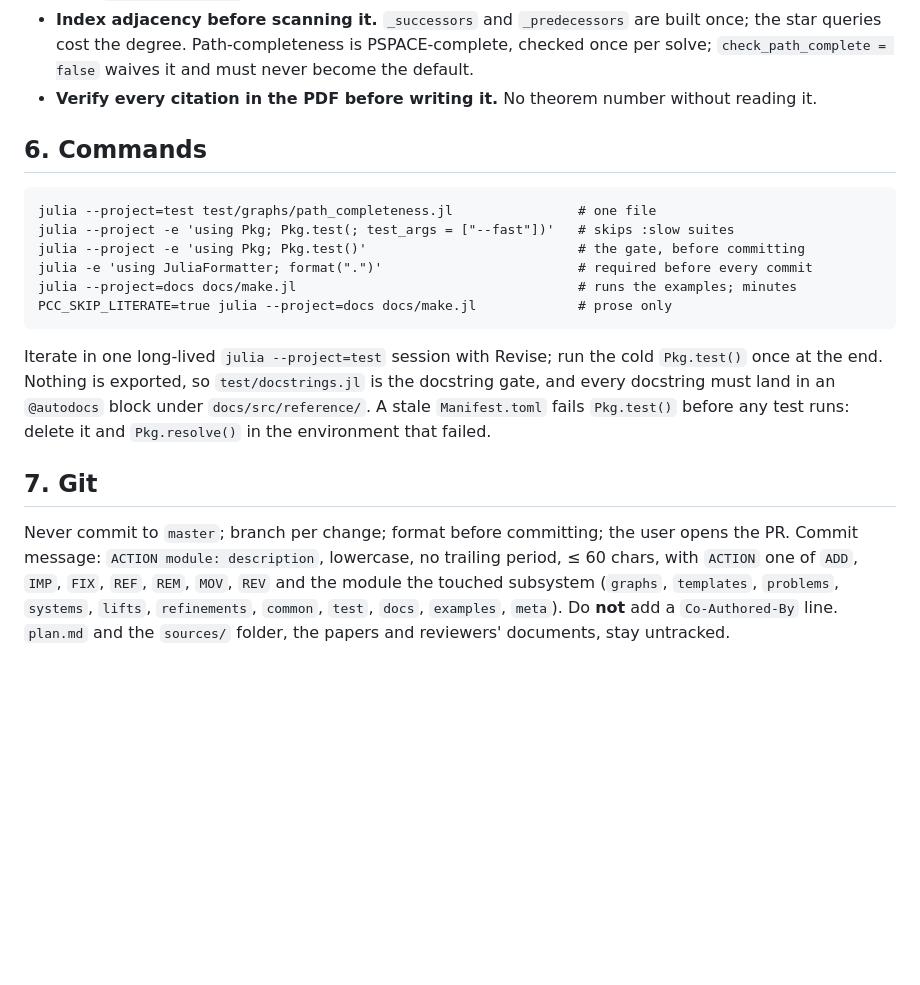
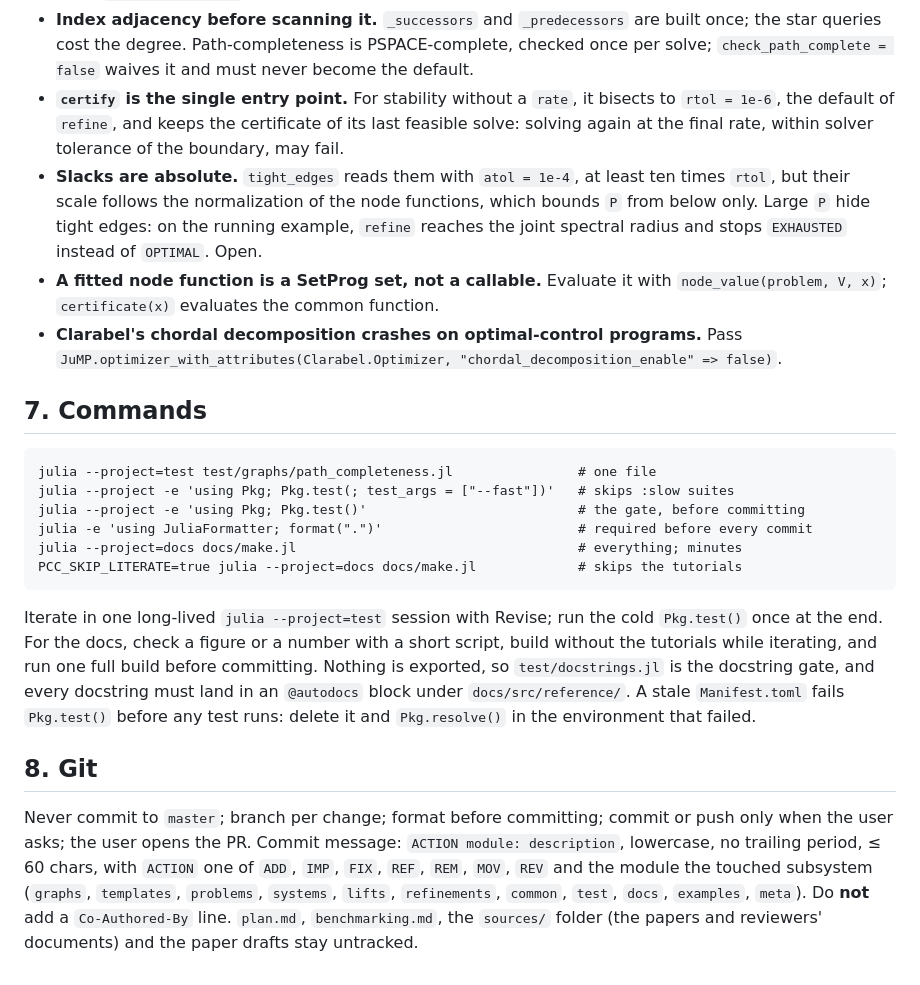
Before and after one commit to dionysos-dev/PathCompleteCertificates.jl, a Markdown page: CLAUDE.md, the part around one of its changes. Rendered like a GitHub page; blank space fills up the shorter version.

````diff
--- a/CLAUDE.md
+++ b/CLAUDE.md
@@ -142,30 +169,42 @@ access. Never hard-code `Float64` in a signature. No `Base.show`.
 - **Index adjacency before scanning it.** `_successors` and `_predecessors` are built once;
   the star queries cost the degree. Path-completeness is PSPACE-complete, checked once per
   solve; `check_path_complete = false` waives it and must never become the default.
-- **Verify every citation in the PDF before writing it.** No theorem number without reading it.
+- **`certify` is the single entry point.** For stability without a `rate`, it bisects to
+  `rtol = 1e-6`, the default of `refine`, and keeps the certificate of its last feasible solve:
+  solving again at the final rate, within solver tolerance of the boundary, may fail.
+- **Slacks are absolute.** `tight_edges` reads them with `atol = 1e-4`, at least ten times
+  `rtol`, but their scale follows the normalization of the node functions, which bounds `P`
+  from below only. Large `P` hide tight edges: on the running example, `refine` reaches the
+  joint spectral radius and stops `EXHAUSTED` instead of `OPTIMAL`. Open.
+- **A fitted node function is a SetProg set, not a callable.** Evaluate it with
+  `node_value(problem, V, x)`; `certificate(x)` evaluates the common function.
+- **Clarabel's chordal decomposition crashes on optimal-control programs.** Pass
+  `JuMP.optimizer_with_attributes(Clarabel.Optimizer, "chordal_decomposition_enable" => false)`.
 
-## 6. Commands
+## 7. Commands
 
 ```
 julia --project=test test/graphs/path_completeness.jl                # one file
 julia --project -e 'using Pkg; Pkg.test(; test_args = ["--fast"])'   # skips :slow suites
 julia --project -e 'using Pkg; Pkg.test()'                           # the gate, before committing
 julia -e 'using JuliaFormatter; format(".")'                         # required before every commit
-julia --project=docs docs/make.jl                                    # runs the examples; minutes
-PCC_SKIP_LITERATE=true julia --project=docs docs/make.jl             # prose only
+julia --project=docs docs/make.jl                                    # everything; minutes
+PCC_SKIP_LITERATE=true julia --project=docs docs/make.jl             # skips the tutorials
 ```
 
 Iterate in one long-lived `julia --project=test` session with Revise; run the cold `Pkg.test()`
-once at the end. Nothing is exported, so `test/docstrings.jl` is the docstring gate, and every
-docstring must land in an `@autodocs` block under `docs/src/reference/`. A stale
-`Manifest.toml` fails `Pkg.test()` before any test runs: delete it and `Pkg.resolve()` in the
-environment that failed.
+once at the end. For the docs, check a figure or a number with a short script, build without
+the tutorials while iterating, and run one full build before committing. Nothing is exported,
+so `test/docstrings.jl` is the docstring gate, and every docstring must land in an `@autodocs`
+block under `docs/src/reference/`. A stale `Manifest.toml` fails `Pkg.test()` before any test
+runs: delete it and `Pkg.resolve()` in the environment that failed.
 
-## 7. Git
+## 8. Git
 
-Never commit to `master`; branch per change; format before committing; the user opens the PR.
-Commit message: `ACTION module: description`, lowercase, no trailing period, ≤ 60 chars, with
-`ACTION` one of `ADD`, `IMP`, `FIX`, `REF`, `REM`, `MOV`, `REV` and the module the touched
-subsystem (`graphs`, `templates`, `problems`, `systems`, `lifts`, `refinements`, `common`,
-`test`, `docs`, `examples`, `meta`). Do **not** add a `Co-Authored-By` line. `plan.md` and
-the `sources/` folder, the papers and reviewers' documents, stay untracked.
+Never commit to `master`; branch per change; format before committing; commit or push only when
+the user asks; the user opens the PR. Commit message: `ACTION module: description`, lowercase,
+no trailing period, ≤ 60 chars, with `ACTION` one of `ADD`, `IMP`, `FIX`, `REF`, `REM`, `MOV`,
+`REV` and the module the touched subsystem (`graphs`, `templates`, `problems`, `systems`,
+`lifts`, `refinements`, `common`, `test`, `docs`, `examples`, `meta`). Do **not** add a
+`Co-Authored-By` line. `plan.md`, `benchmarking.md`, the `sources/` folder (the papers and
+reviewers' documents) and the paper drafts stay untracked.
````
Also changed, not shown: other parts of CLAUDE.md (+107 -80 lines).
